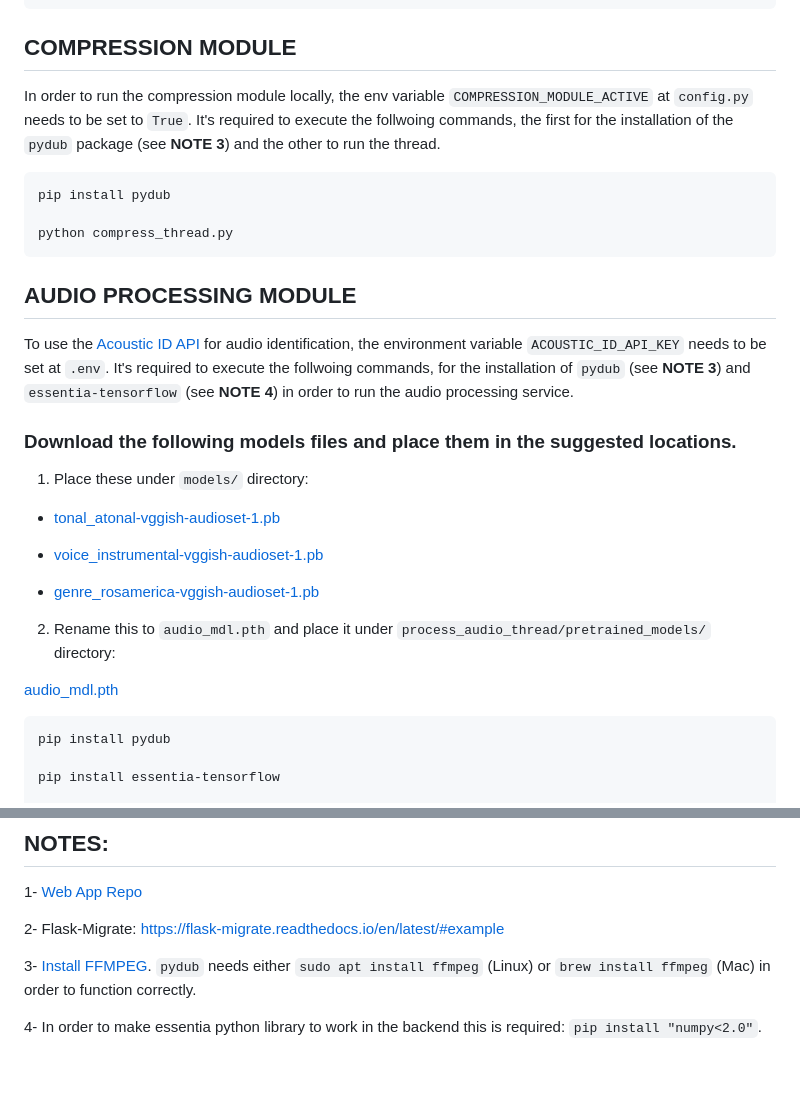
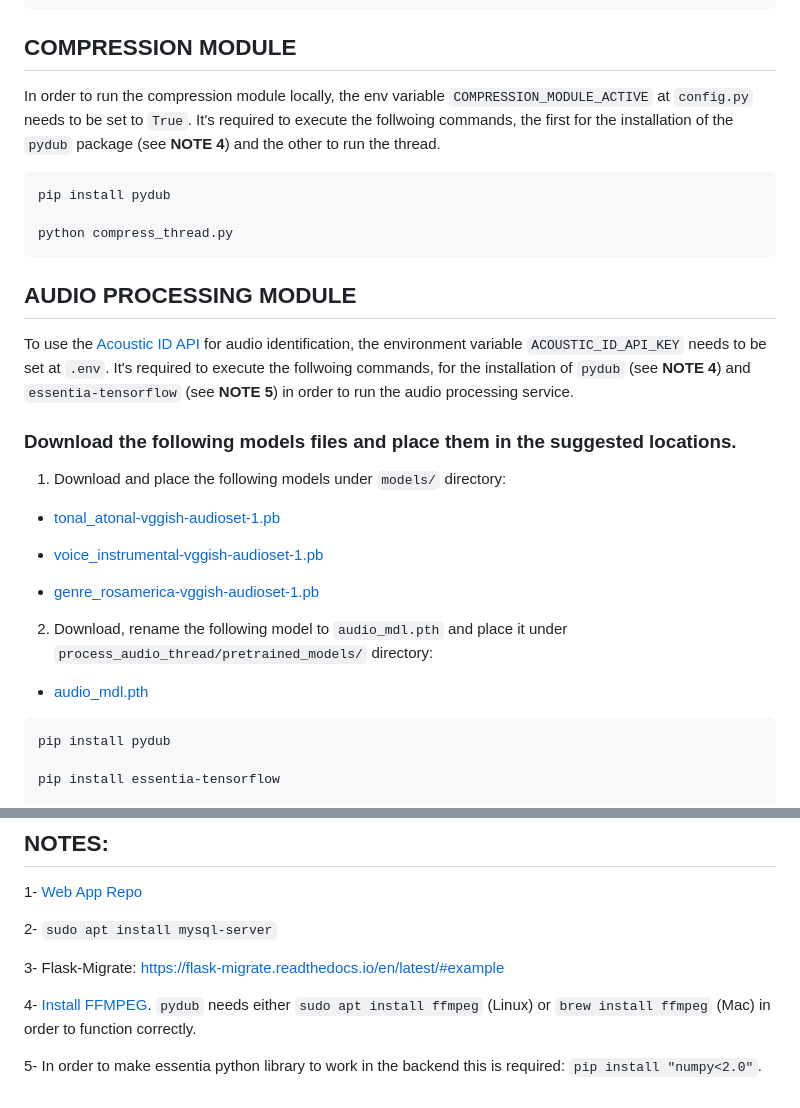
Before and after one commit to idsinge/hiaudio_backend, a Markdown page: README.md, 2 parts joined by grey strips. Rendered like a GitHub page; blank space fills up the shorter version.

Commit message:
update readme notes

````diff
--- a/README.md
+++ b/README.md
@@ -118,7 +118,7 @@ git ls-files -z public/ | xargs -0 git update-index --no-skip-worktree
 
 ## COMPRESSION MODULE
 
-In order to run the compression module locally, the env variable `COMPRESSION_MODULE_ACTIVE` at `config.py` needs to be set to `True`. It's required to execute the follwoing commands, the first for the installation of the `pydub` package (see **NOTE 3**) and the other to run the thread.
+In order to run the compression module locally, the env variable `COMPRESSION_MODULE_ACTIVE` at `config.py` needs to be set to `True`. It's required to execute the follwoing commands, the first for the installation of the `pydub` package (see **NOTE 4**) and the other to run the thread.
 
 ```bash
 pip install pydub
@@ -129,11 +129,11 @@ python compress_thread.py
 
 ## AUDIO PROCESSING MODULE
 
-To use the [Acoustic ID API ](https://acoustid.org/) for audio identification, the environment variable `ACOUSTIC_ID_API_KEY` needs to be set at `.env`. It's required to execute the follwoing commands, for the installation of `pydub` (see **NOTE 3**) and `essentia-tensorflow` (see **NOTE 4**) in order to run the audio processing service.
+To use the [Acoustic ID API ](https://acoustid.org/) for audio identification, the environment variable `ACOUSTIC_ID_API_KEY` needs to be set at `.env`. It's required to execute the follwoing commands, for the installation of `pydub` (see **NOTE 4**) and `essentia-tensorflow` (see **NOTE 5**) in order to run the audio processing service.
 
 ### Download the following models files and place them in the suggested locations.
 
-1) Place these under `models/` directory:
+1) Download and place the following models under `models/` directory:
 
 - [tonal_atonal-vggish-audioset-1.pb](https://essentia.upf.edu/models/classifiers/tonal_atonal/tonal_atonal-vggish-audioset-1.pb)
 
@@ -143,9 +143,9 @@ To use the [Acoustic ID API ](https://acoustid.org/) for audio identification, t
 
 
 
-2) Rename this to `audio_mdl.pth` and place it under `process_audio_thread/pretrained_models/` directory:
+2) Download, rename the following model to `audio_mdl.pth` and place it under `process_audio_thread/pretrained_models/` directory:
 
-[audio_mdl.pth](https://www.dropbox.com/s/cv4knew8mvbrnvq/audioset_0.4593.pth?dl=1)
+- [audio_mdl.pth](https://www.dropbox.com/s/cv4knew8mvbrnvq/audioset_0.4593.pth?dl=1)
 
 
 ```bash
@@ -169,8 +169,10 @@ python process_audio_thread/process_audio_thread.py
 ## NOTES:
 1- [Web App Repo](https://github.com/idsinge/hiaudio_webapp)
 
-2- Flask-Migrate: https://flask-migrate.readthedocs.io/en/latest/#example
+2- `sudo apt install mysql-server`
 
-3- [Install FFMPEG](https://gist.github.com/barbietunnie/47a3de3de3274956617ce092a3bc03a1). `pydub` needs either `sudo apt install ffmpeg` (Linux) or `brew install ffmpeg` (Mac) in order to function correctly.
+3- Flask-Migrate: https://flask-migrate.readthedocs.io/en/latest/#example
 
-4- In order to make essentia python library to work in the backend this is required: `pip install "numpy<2.0"`.
+4- [Install FFMPEG](https://gist.github.com/barbietunnie/47a3de3de3274956617ce092a3bc03a1). `pydub` needs either `sudo apt install ffmpeg` (Linux) or `brew install ffmpeg` (Mac) in order to function correctly.
+
+5- In order to make essentia python library to work in the backend this is required: `pip install "numpy<2.0"`.
````
